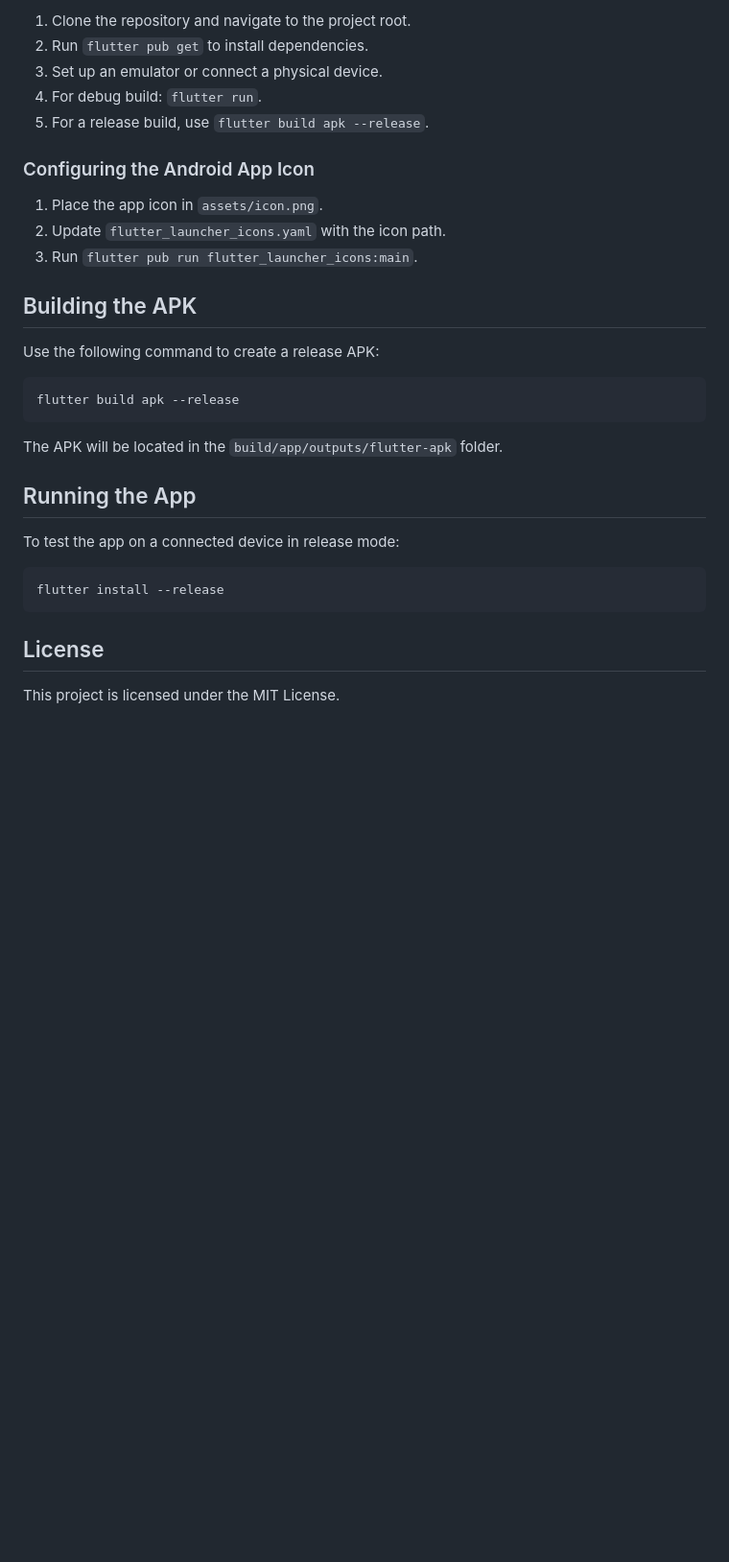
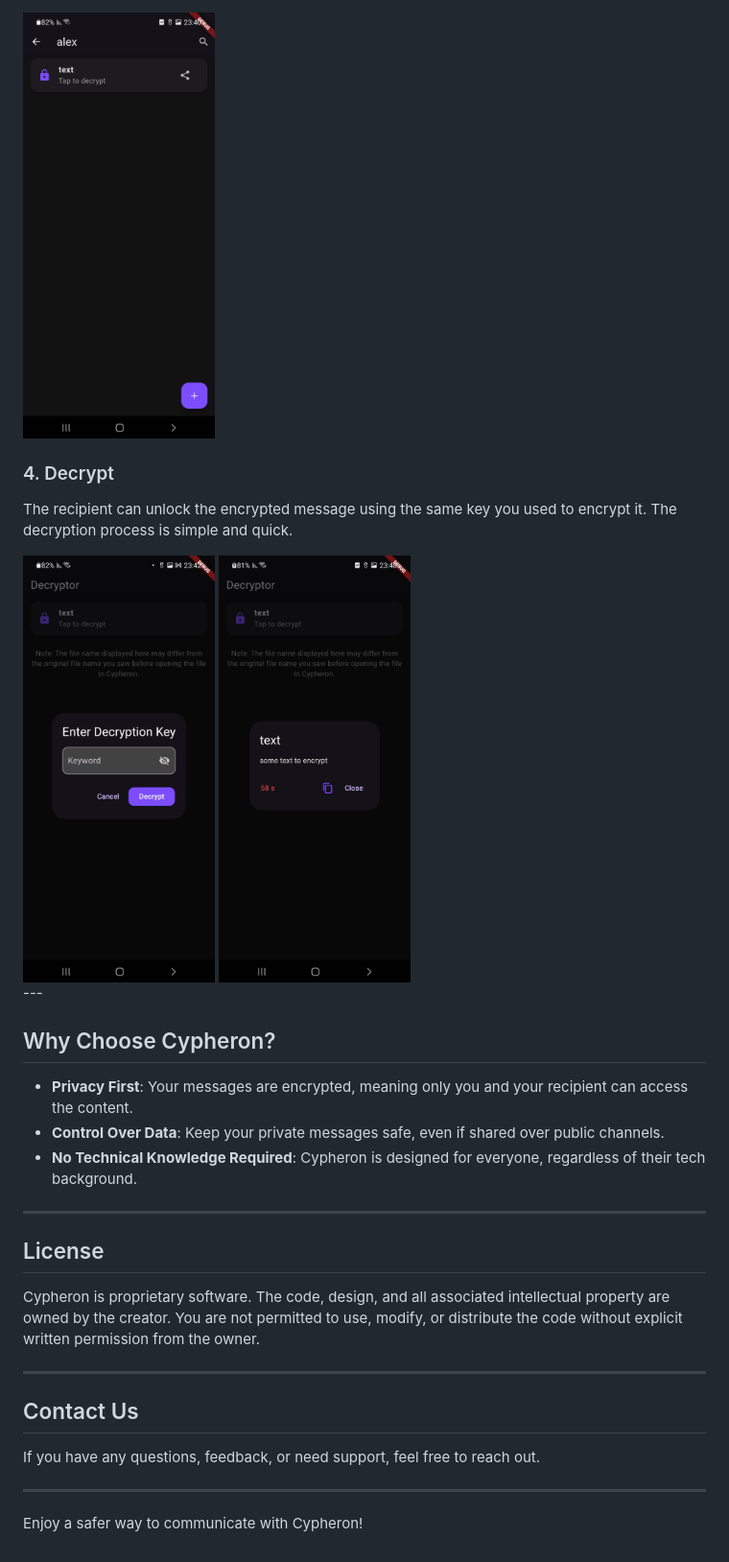
Before and after one commit to oriazadok/cypheron, a Markdown page: README.md, the part around the change printed below. Shown: that part at 96% size. Drawn GitHub-style; pictures changed too: images/decrypt.jpg (added), images/decrypted.jpg (added), images/send.jpg (added); blank space fills up the shorter version.

````diff
--- a/README.md
+++ b/README.md
@@ -34,34 +28,33 @@ Cypheron is a secure messaging Flutter application that allows users to create e
 
-1. Clone the repository and navigate to the project root.
-2. Run `flutter pub get` to install dependencies.
-3. Set up an emulator or connect a physical device.
-4. For debug build: `flutter run`.
-5. For a release build, use `flutter build apk --release`.
+<img src="images/send.jpg" alt="Send a Message" width="200" height="500">
 
-### Configuring the Android App Icon
+### 4. Decrypt
+The recipient can unlock the encrypted message using the same key you used to encrypt it. The decryption process is simple and quick.
+<div style="display: flex; margin: 20px; gap: 20px;">
+  <img src="images/decrypt.jpg" alt="Decrypt a Message" width="200" height="500">
+  <img src="images/decrypted.jpg" alt="Decrypted Message" width="200" height="500">
+</div>
+---
 
-1. Place the app icon in `assets/icon.png`.
-2. Update `flutter_launcher_icons.yaml` with the icon path.
-3. Run `flutter pub run flutter_launcher_icons:main`.
+## Why Choose Cypheron?
 
-## Building the APK
+- **Privacy First**: Your messages are encrypted, meaning only you and your recipient can access the content.
+- **Control Over Data**: Keep your private messages safe, even if shared over public channels.
+- **No Technical Knowledge Required**: Cypheron is designed for everyone, regardless of their tech background.
 
-Use the following command to create a release APK:
-
-```bash
-flutter build apk --release
-```
-
-The APK will be located in the `build/app/outputs/flutter-apk` folder.
-
-## Running the App
-
-To test the app on a connected device in release mode:
-
-```bash
-flutter install --release
-```
+---
 
 ## License
 
-This project is licensed under the MIT License.
+Cypheron is proprietary software. The code, design, and all associated intellectual property are owned by the creator. You are not permitted to use, modify, or distribute the code without explicit written permission from the owner.
+
+
+---
+
+## Contact Us
+
+If you have any questions, feedback, or need support, feel free to reach out.
+
+---
+
+Enjoy a safer way to communicate with Cypheron!
````
Also changed, not shown: other parts of README.md (+17 -23 lines), images/encrypt.jpg (added), images/new_msg.jpg (added).
